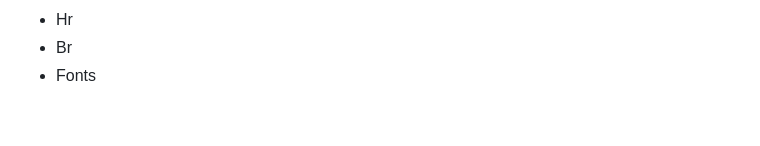
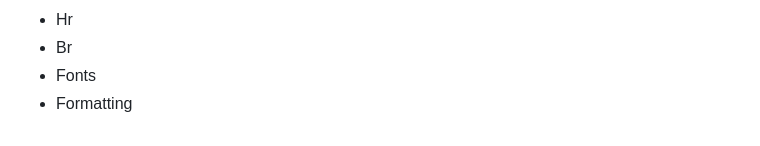
Before and after one commit to BangNguyenDong/HTML-CSS-TUTORIAL, a Markdown page: README.md, the part around the change. Rendered like a GitHub page.

```diff
--- a/README.md
+++ b/README.md
@@ -85,3 +85,4 @@ Topics
  - Hr
  - Br
  - Fonts
+ - Formatting
```
